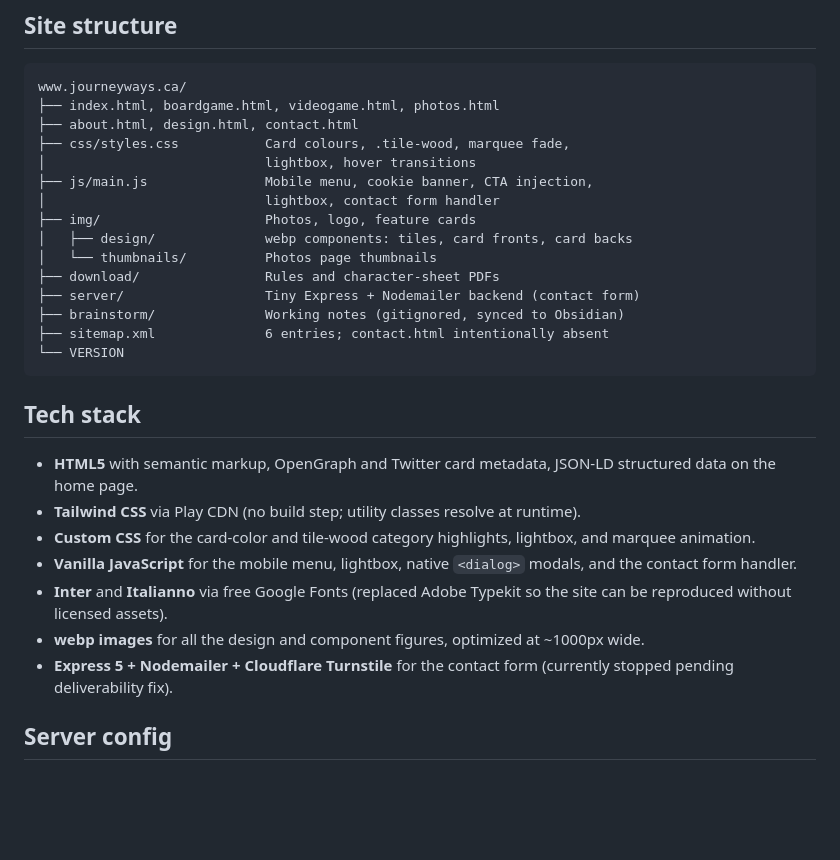
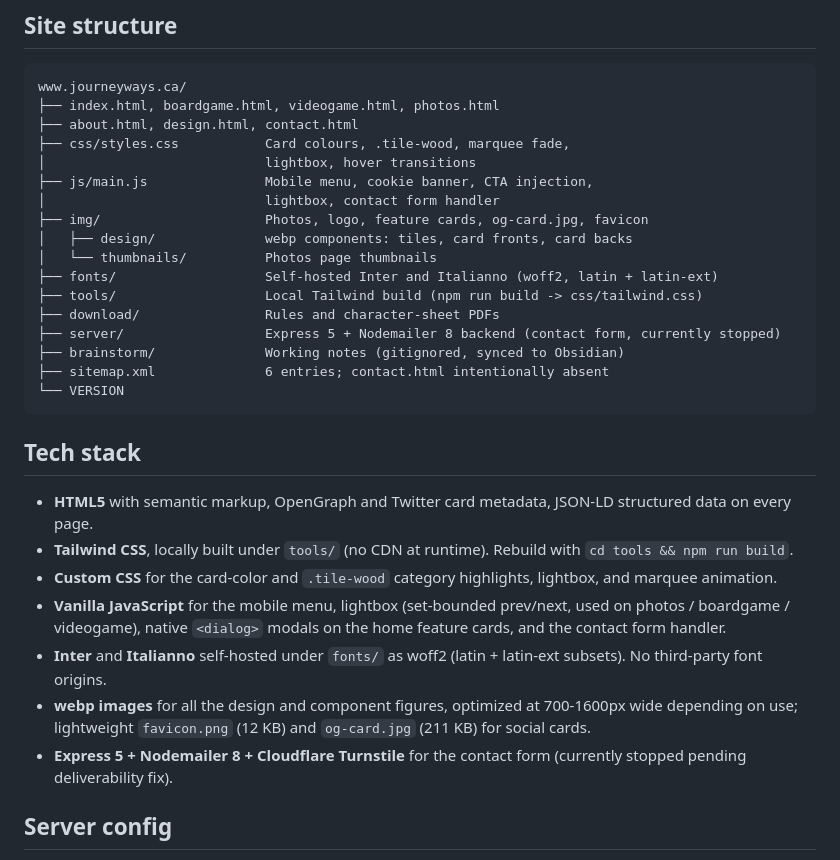
Before and after one commit to theagitist/journeyways_website, a Markdown page: README.md, the part around one of its changes. GitHub-like rendering; blank space fills up the shorter version.

```diff
--- a/README.md
+++ b/README.md
@@ -30,11 +30,13 @@ www.journeyways.ca/
 │                            lightbox, hover transitions
 ├── js/main.js               Mobile menu, cookie banner, CTA injection,
 │                            lightbox, contact form handler
-├── img/                     Photos, logo, feature cards
+├── img/                     Photos, logo, feature cards, og-card.jpg, favicon
 │   ├── design/              webp components: tiles, card fronts, card backs
 │   └── thumbnails/          Photos page thumbnails
+├── fonts/                   Self-hosted Inter and Italianno (woff2, latin + latin-ext)
+├── tools/                   Local Tailwind build (npm run build -> css/tailwind.css)
 ├── download/                Rules and character-sheet PDFs
-├── server/                  Tiny Express + Nodemailer backend (contact form)
+├── server/                  Express 5 + Nodemailer 8 backend (contact form, currently stopped)
 ├── brainstorm/              Working notes (gitignored, synced to Obsidian)
 ├── sitemap.xml              6 entries; contact.html intentionally absent
 └── VERSION
@@ -42,13 +44,13 @@ www.journeyways.ca/
 
 ## Tech stack
 
-- **HTML5** with semantic markup, OpenGraph and Twitter card metadata, JSON-LD structured data on the home page.
-- **Tailwind CSS** via Play CDN (no build step; utility classes resolve at runtime).
-- **Custom CSS** for the card-color and tile-wood category highlights, lightbox, and marquee animation.
-- **Vanilla JavaScript** for the mobile menu, lightbox, native `<dialog>` modals, and the contact form handler.
-- **Inter** and **Italianno** via free Google Fonts (replaced Adobe Typekit so the site can be reproduced without licensed assets).
-- **webp images** for all the design and component figures, optimized at ~1000px wide.
-- **Express 5 + Nodemailer + Cloudflare Turnstile** for the contact form (currently stopped pending deliverability fix).
+- **HTML5** with semantic markup, OpenGraph and Twitter card metadata, JSON-LD structured data on every page.
+- **Tailwind CSS**, locally built under `tools/` (no CDN at runtime). Rebuild with `cd tools && npm run build`.
+- **Custom CSS** for the card-color and `.tile-wood` category highlights, lightbox, and marquee animation.
+- **Vanilla JavaScript** for the mobile menu, lightbox (set-bounded prev/next, used on photos / boardgame / videogame), native `<dialog>` modals on the home feature cards, and the contact form handler.
+- **Inter** and **Italianno** self-hosted under `fonts/` as woff2 (latin + latin-ext subsets). No third-party font origins.
+- **webp images** for all the design and component figures, optimized at 700-1600px wide depending on use; lightweight `favicon.png` (12 KB) and `og-card.jpg` (211 KB) for social cards.
+- **Express 5 + Nodemailer 8 + Cloudflare Turnstile** for the contact form (currently stopped pending deliverability fix).
 
 ## Server config
 
```
Also changed, not shown: other parts of README.md (+19 -2 lines), CLAUDE.md (+23 -12 lines).
